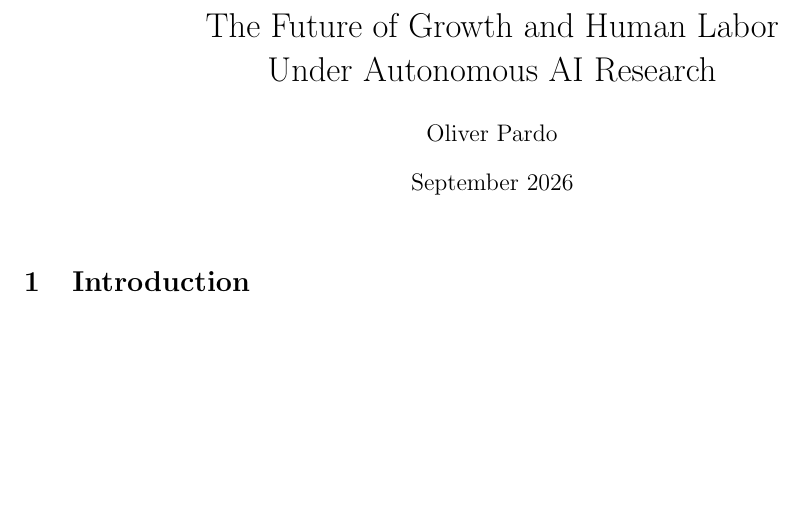
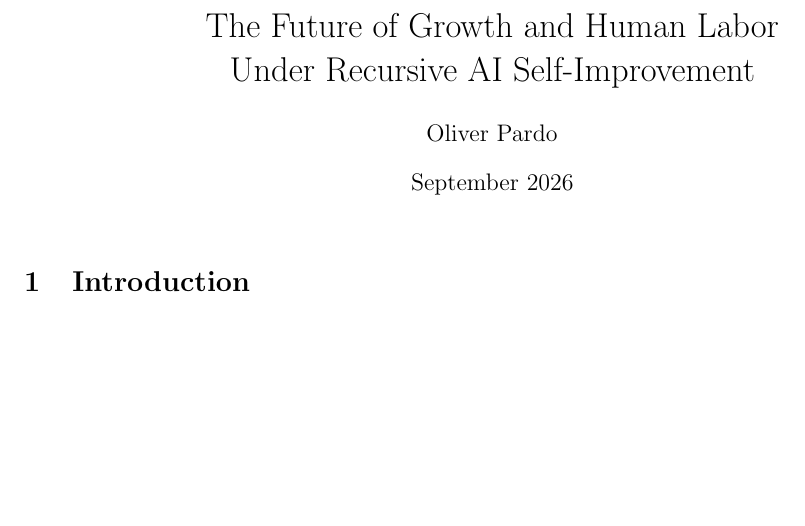
Before and after one commit to oliverpardo1979/AI-Future-Paper-WTF, a LaTeX document (main_rewrite.tex): part of page 1 of 41, cut so that both start at the same text. Compiled offline with pdfLaTeX.

Commit message:
Retitle paper around recursive AI self-improvement

```diff
--- a/main_rewrite.tex
+++ b/main_rewrite.tex
@@ -39,7 +39,7 @@
 \newcolumntype{P}[1]{>{\raggedright\arraybackslash}p{#1}}
 
 \title{The Future of Growth and Human Labor\\
-Under Autonomous AI Research}
+Under Recursive AI Self-Improvement}
 \author{Oliver Pardo}
 \date{September 2026}
 
```
